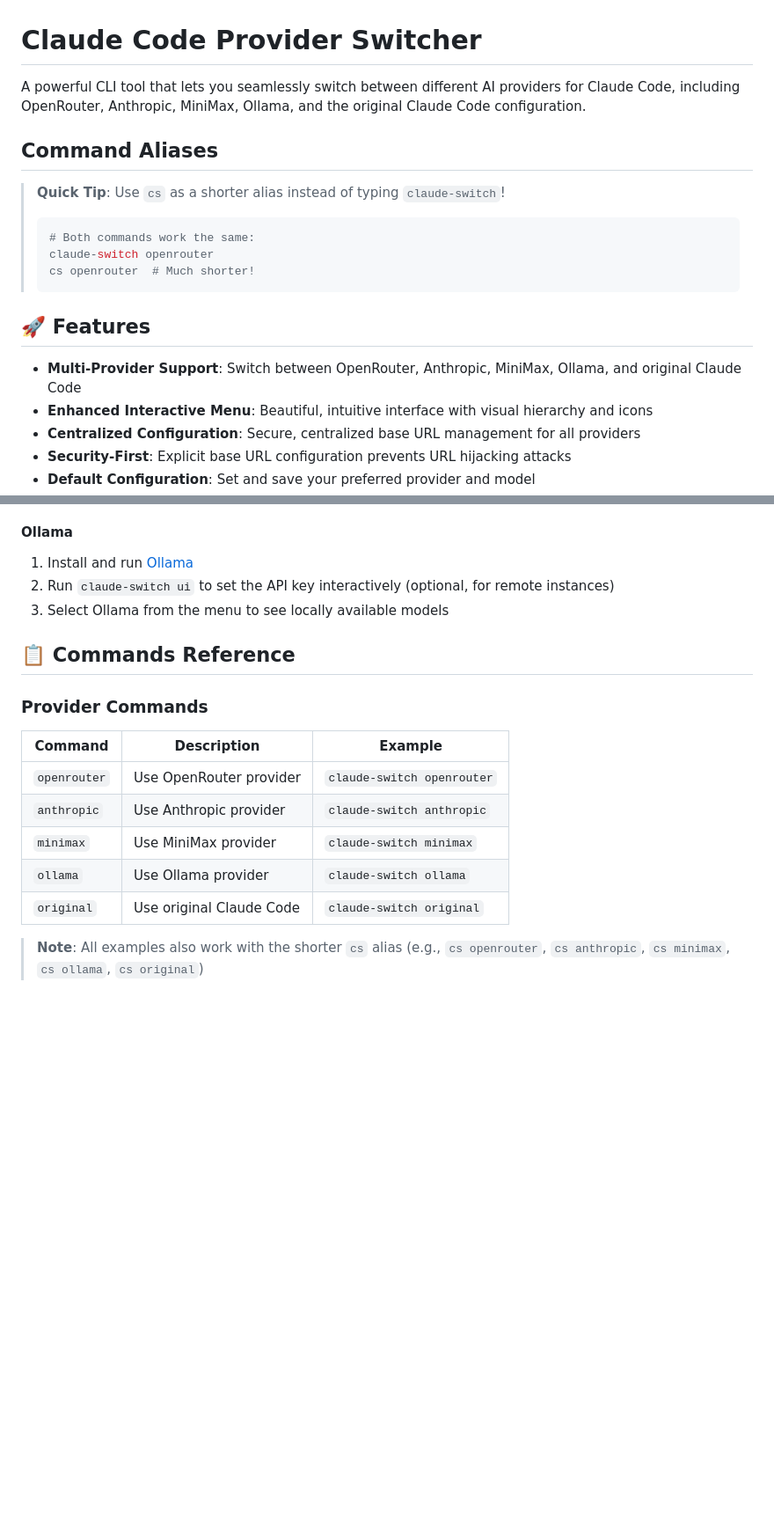
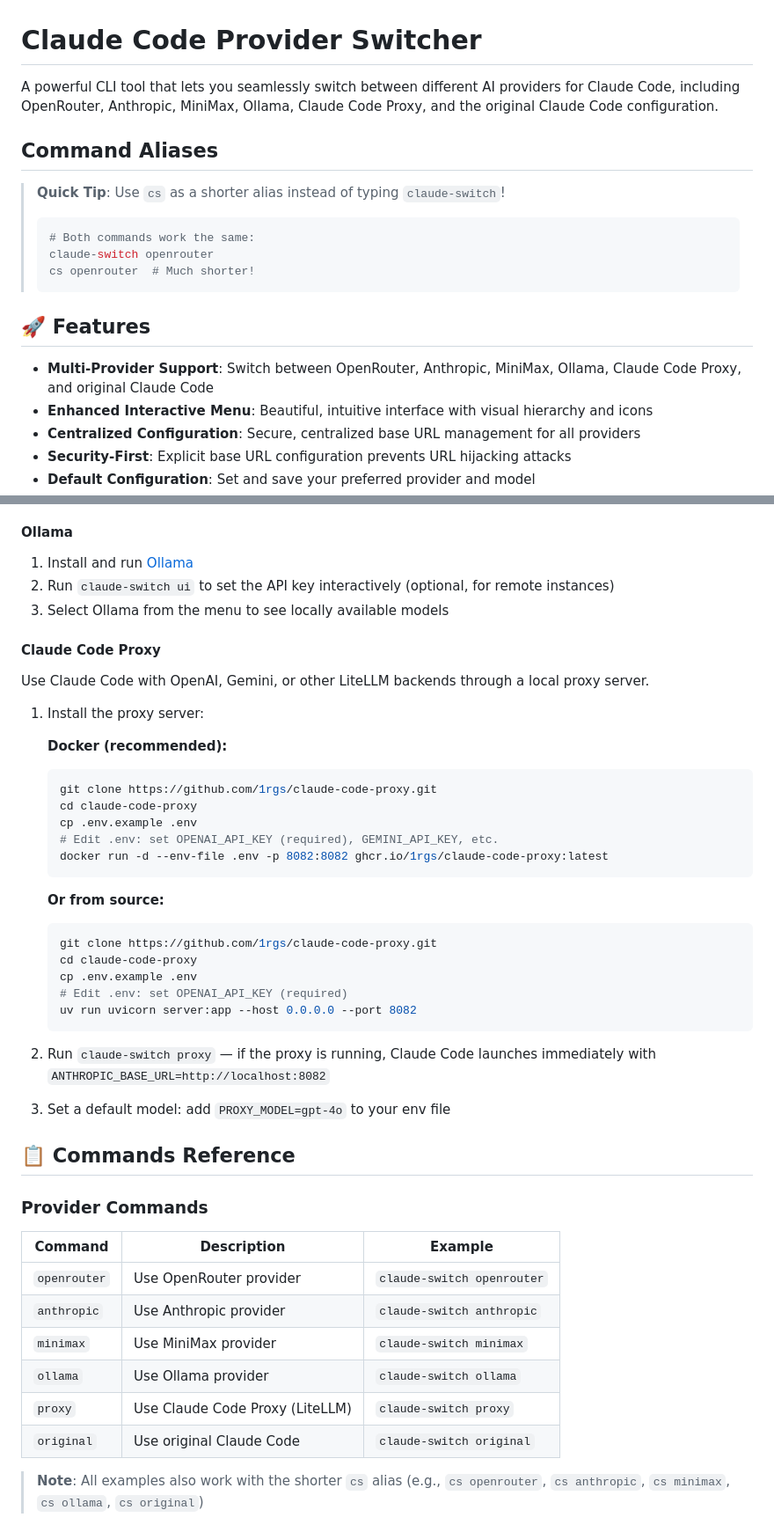
Before and after one commit to adrianR84/claude-code-provider-switch, a Markdown page: README.md, 2 parts joined by grey strips. Shown at 88% size. Drawn GitHub-style; blank space fills up the shorter version.

Commit message:
docs: update README with Claude Code Proxy (LiteLLM) provider

````diff
--- a/README.md
+++ b/README.md
@@ -1,6 +1,6 @@
 # Claude Code Provider Switcher
 
-A powerful CLI tool that lets you seamlessly switch between different AI providers for Claude Code, including OpenRouter, Anthropic, MiniMax, Ollama, and the original Claude Code configuration.
+A powerful CLI tool that lets you seamlessly switch between different AI providers for Claude Code, including OpenRouter, Anthropic, MiniMax, Ollama, Claude Code Proxy, and the original Claude Code configuration.
 
 ## Command Aliases
 
@@ -14,7 +14,7 @@ A powerful CLI tool that lets you seamlessly switch between different AI provide
 
 ## 🚀 Features
 
-- **Multi-Provider Support**: Switch between OpenRouter, Anthropic, MiniMax, Ollama, and original Claude Code
+- **Multi-Provider Support**: Switch between OpenRouter, Anthropic, MiniMax, Ollama, Claude Code Proxy, and original Claude Code
 - **Enhanced Interactive Menu**: Beautiful, intuitive interface with visual hierarchy and icons
 - **Centralized Configuration**: Secure, centralized base URL management for all providers
 - **Security-First**: Explicit base URL configuration prevents URL hijacking attacks
@@ -258,17 +258,45 @@ Or access it through the main menu (option 6) when you run `claude-switch` witho
 2. Run `claude-switch ui` to set the API key interactively (optional, for remote instances)
 3. Select Ollama from the menu to see locally available models
 
+#### Claude Code Proxy
+
+Use Claude Code with OpenAI, Gemini, or other LiteLLM backends through a local proxy server.
+
+1. Install the proxy server:
+
+   **Docker (recommended):**
+   ```bash
+   git clone https://github.com/1rgs/claude-code-proxy.git
+   cd claude-code-proxy
+   cp .env.example .env
+   # Edit .env: set OPENAI_API_KEY (required), GEMINI_API_KEY, etc.
+   docker run -d --env-file .env -p 8082:8082 ghcr.io/1rgs/claude-code-proxy:latest
+   ```
+
+   **Or from source:**
+   ```bash
+   git clone https://github.com/1rgs/claude-code-proxy.git
+   cd claude-code-proxy
+   cp .env.example .env
+   # Edit .env: set OPENAI_API_KEY (required)
+   uv run uvicorn server:app --host 0.0.0.0 --port 8082
+   ```
+
+2. Run `claude-switch proxy` — if the proxy is running, Claude Code launches immediately with `ANTHROPIC_BASE_URL=http://localhost:8082`
+3. Set a default model: add `PROXY_MODEL=gpt-4o` to your env file
+
 ## 📋 Commands Reference
 
 ### Provider Commands
 
-| Command      | Description              | Example                    |
-| ------------ | ------------------------ | -------------------------- |
-| `openrouter` | Use OpenRouter provider  | `claude-switch openrouter` |
-| `anthropic`  | Use Anthropic provider   | `claude-switch anthropic`  |
-| `minimax`    | Use MiniMax provider     | `claude-switch minimax`    |
-| `ollama`     | Use Ollama provider      | `claude-switch ollama`     |
-| `original`   | Use original Claude Code | `claude-switch original`   |
+| Command      | Description                     | Example                      |
+| ------------ | ------------------------------- | ---------------------------- |
+| `openrouter` | Use OpenRouter provider         | `claude-switch openrouter`   |
+| `anthropic`  | Use Anthropic provider          | `claude-switch anthropic`    |
+| `minimax`    | Use MiniMax provider            | `claude-switch minimax`      |
+| `ollama`     | Use Ollama provider             | `claude-switch ollama`       |
+| `proxy`      | Use Claude Code Proxy (LiteLLM) | `claude-switch proxy`        |
+| `original`   | Use original Claude Code        | `claude-switch original`     |
 
 > **Note**: All examples also work with the shorter `cs` alias (e.g., `cs openrouter`, `cs anthropic`, `cs minimax`, `cs ollama`, `cs original`)
 
````
